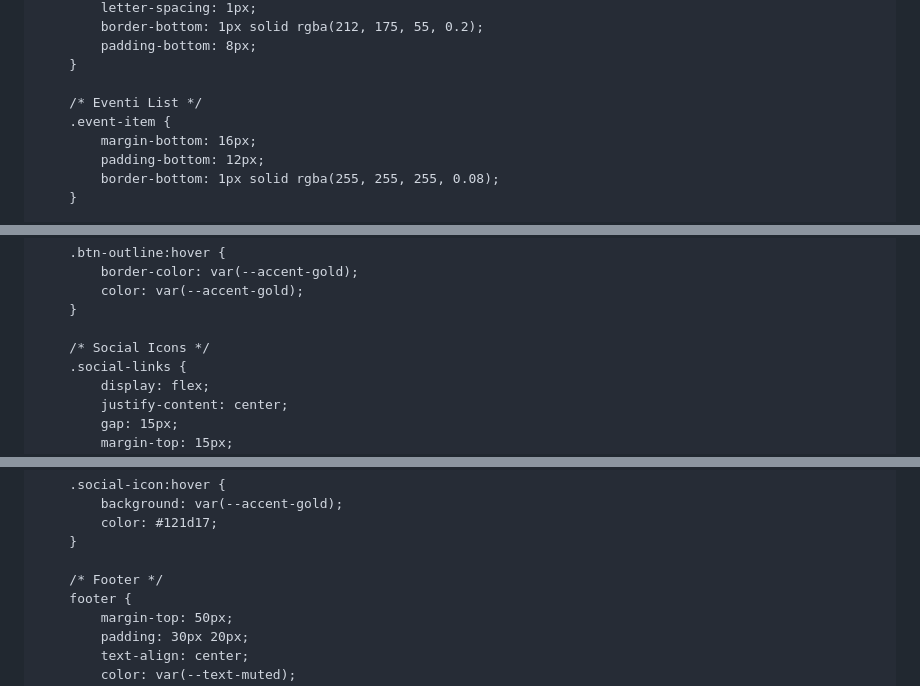
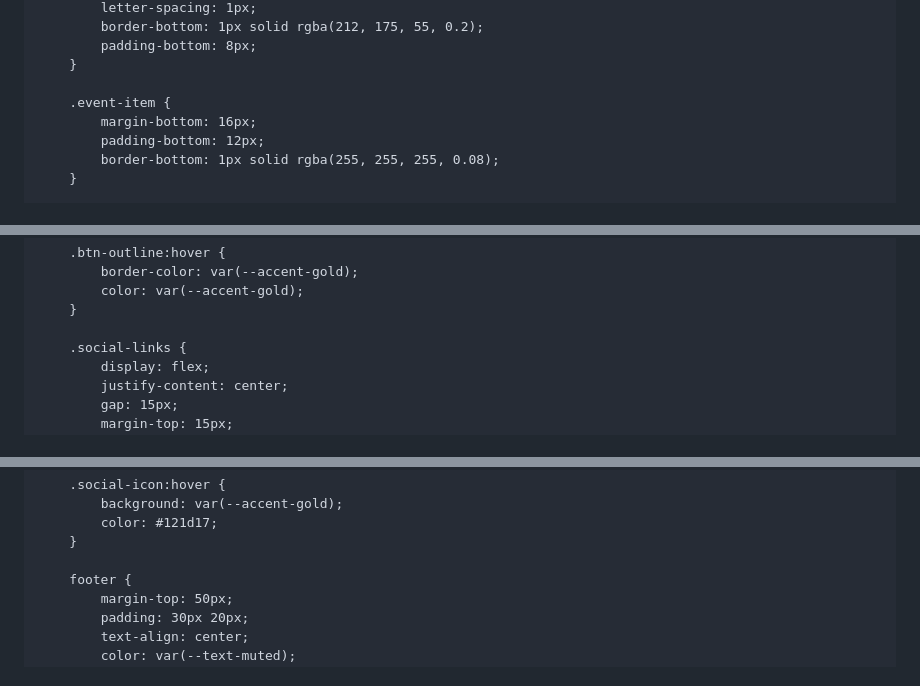
Before and after one commit to socratemaccarinelli/socratemaccarinelli.github.io, a Markdown page: README.md, 3 parts joined by grey strips. GitHub-like rendering.

```diff
--- a/README.md
+++ b/README.md
@@ -248,7 +248,6 @@
             padding-bottom: 8px;
         }
 
-        /* Eventi List */
         .event-item {
             margin-bottom: 16px;
             padding-bottom: 12px;
@@ -325,7 +325,6 @@
             color: var(--accent-gold);
         }
 
-        /* Social Icons */
         .social-links {
             display: flex;
             justify-content: center;
@@ -354,7 +353,6 @@
             color: #121d17;
         }
 
-        /* Footer */
         footer {
             margin-top: 50px;
             padding: 30px 20px;
```
Also changed, not shown: other parts of README.md (+14 -22 lines).
